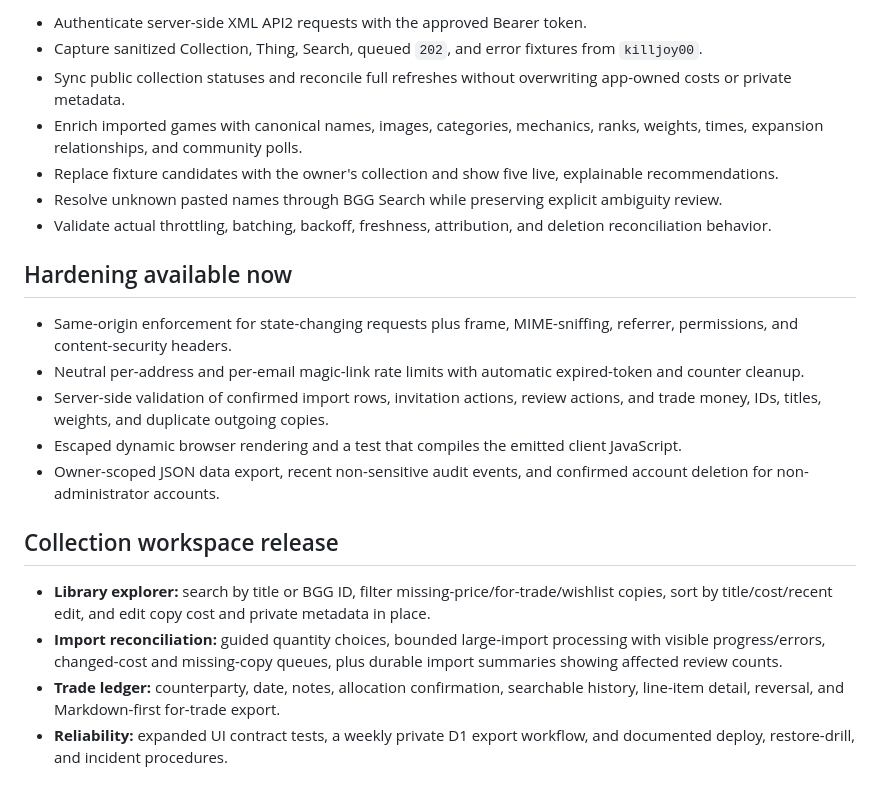
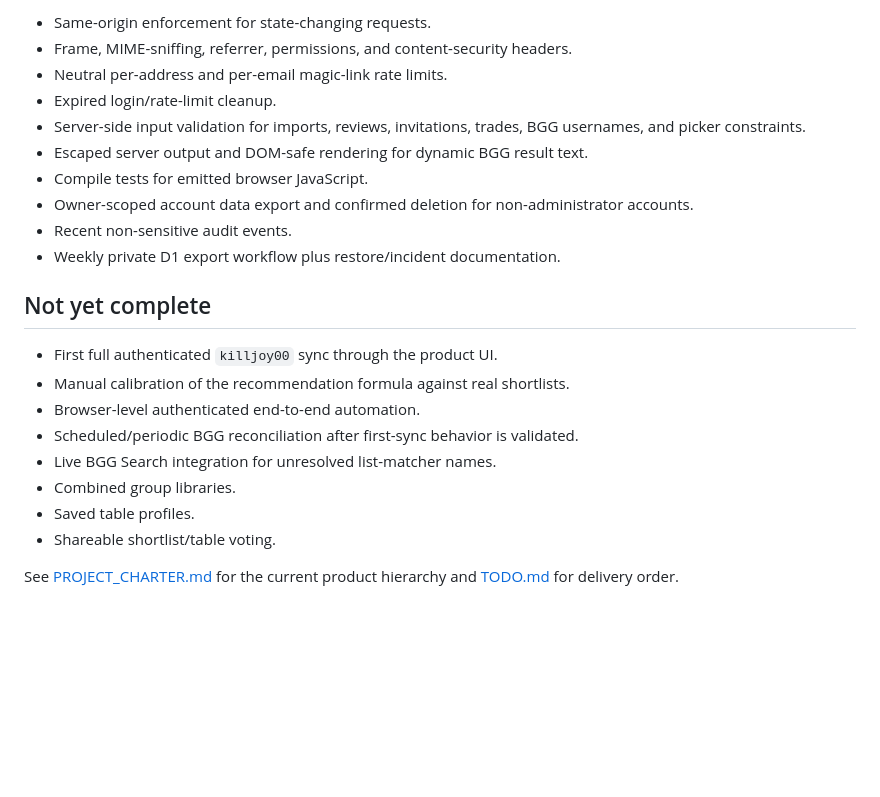
Before and after one commit to killjoy00/BoardgameEngine, a Markdown page: docs/FEATURES.md, the part around one of its changes. GitHub-like rendering; blank space fills up the shorter version.

```diff
--- a/docs/FEATURES.md
+++ b/docs/FEATURES.md
@@ -16,23 +62,24 @@
 
-- Authenticate server-side XML API2 requests with the approved Bearer token.
-- Capture sanitized Collection, Thing, Search, queued `202`, and error fixtures from `killjoy00`.
-- Sync public collection statuses and reconcile full refreshes without overwriting app-owned costs or private metadata.
-- Enrich imported games with canonical names, images, categories, mechanics, ranks, weights, times, expansion relationships, and community polls.
-- Replace fixture candidates with the owner's collection and show five live, explainable recommendations.
-- Resolve unknown pasted names through BGG Search while preserving explicit ambiguity review.
-- Validate actual throttling, batching, backoff, freshness, attribution, and deletion reconciliation behavior.
+- Same-origin enforcement for state-changing requests.
+- Frame, MIME-sniffing, referrer, permissions, and content-security headers.
+- Neutral per-address and per-email magic-link rate limits.
+- Expired login/rate-limit cleanup.
+- Server-side input validation for imports, reviews, invitations, trades, BGG usernames, and picker constraints.
+- Escaped server output and DOM-safe rendering for dynamic BGG result text.
+- Compile tests for emitted browser JavaScript.
+- Owner-scoped account data export and confirmed deletion for non-administrator accounts.
+- Recent non-sensitive audit events.
+- Weekly private D1 export workflow plus restore/incident documentation.
 
-## Hardening available now
+## Not yet complete
 
-- Same-origin enforcement for state-changing requests plus frame, MIME-sniffing, referrer, permissions, and content-security headers.
-- Neutral per-address and per-email magic-link rate limits with automatic expired-token and counter cleanup.
-- Server-side validation of confirmed import rows, invitation actions, review actions, and trade money, IDs, titles, weights, and duplicate outgoing copies.
-- Escaped dynamic browser rendering and a test that compiles the emitted client JavaScript.
-- Owner-scoped JSON data export, recent non-sensitive audit events, and confirmed account deletion for non-administrator accounts.
+- First full authenticated `killjoy00` sync through the product UI.
+- Manual calibration of the recommendation formula against real shortlists.
+- Browser-level authenticated end-to-end automation.
+- Scheduled/periodic BGG reconciliation after first-sync behavior is validated.
+- Live BGG Search integration for unresolved list-matcher names.
+- Combined group libraries.
+- Saved table profiles.
+- Shareable shortlist/table voting.
 
-## Collection workspace release
-
-- **Library explorer:** search by title or BGG ID, filter missing-price/for-trade/wishlist copies, sort by title/cost/recent edit, and edit copy cost and private metadata in place.
-- **Import reconciliation:** guided quantity choices, bounded large-import processing with visible progress/errors, changed-cost and missing-copy queues, plus durable import summaries showing affected review counts.
-- **Trade ledger:** counterparty, date, notes, allocation confirmation, searchable history, line-item detail, reversal, and Markdown-first for-trade export.
-- **Reliability:** expanded UI contract tests, a weekly private D1 export workflow, and documented deploy, restore-drill, and incident procedures.
+See [PROJECT_CHARTER.md](PROJECT_CHARTER.md) for the current product hierarchy and [TODO.md](TODO.md) for delivery order.
```
Also changed, not shown: other parts of docs/FEATURES.md (+55 -9 lines).
